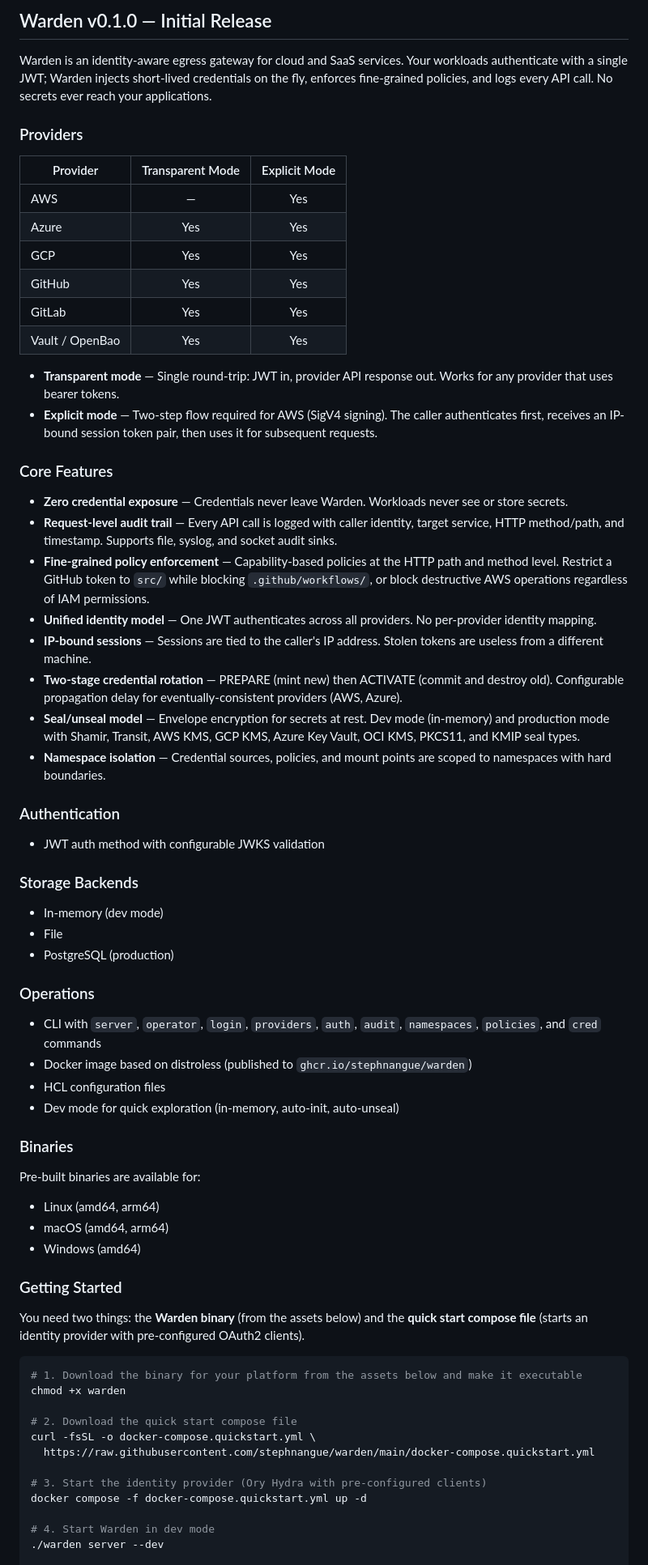
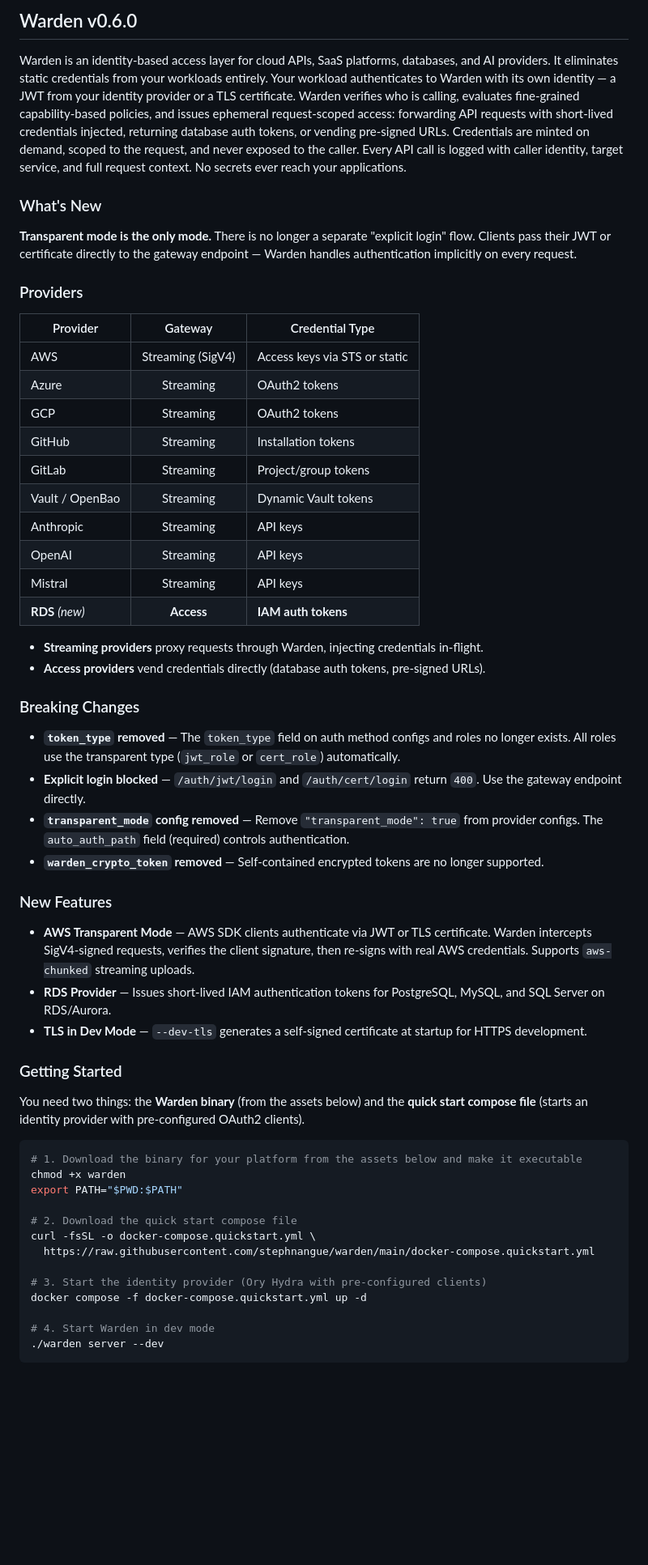
Before and after one commit to stephnangue/warden, a Markdown page: RELEASE_NOTES.md, the part around one of its changes. Shown at 81% size. Drawn GitHub-style; blank space fills up the shorter version.

Commit message:
feat: remove explicit auth mode, make transparent the only token type (#90) (#91)
Remove warden_crypto_token and the configurable token_type field from
auth methods. Transparent mode (jwt_role for JWT, cert_role for cert)
is now the only authentication mode — always enabled, not configurable.

- Delete core/token_type_crypto.go and all crypto token code paths
- Remove token_type from auth method config/role schemas and APIs
- Remove ValidTokenTypes plumbing from logical.BackendConfig
- Remove transparent_mode config field from all providers (always on)
- Remove Enabled field from framework.TransparentConfig
- Remove non-transparent (vault-nt, jwt-nt) e2e infrastructure
- Convert all e2e tests from explicit login to transparent gateway flow
- Fix SigV4 e2e tests to distinguish Warden 403 from upstream AWS 403
- Update all provider READMEs to remove token_type and transparent_mode

````diff
--- a/RELEASE_NOTES.md
+++ b/RELEASE_NOTES.md
@@ -1,55 +1,41 @@
-## Warden v0.1.0 — Initial Release
+## Warden v0.6.0
 
-Warden is an identity-aware egress gateway for cloud and SaaS services. Your workloads authenticate with a single JWT; Warden injects short-lived credentials on the fly, enforces fine-grained policies, and logs every API call. No secrets ever reach your applications.
+Warden is an identity-based access layer for cloud APIs, SaaS platforms, databases, and AI providers. It eliminates static credentials from your workloads entirely. Your workload authenticates to Warden with its own identity — a JWT from your identity provider or a TLS certificate. Warden verifies who is calling, evaluates fine-grained capability-based policies, and issues ephemeral request-scoped access: forwarding API requests with short-lived credentials injected, returning database auth tokens, or vending pre-signed URLs. Credentials are minted on demand, scoped to the request, and never exposed to the caller. Every API call is logged with caller identity, target service, and full request context. No secrets ever reach your applications.
+
+### What's New
+
+**Transparent mode is the only mode.** There is no longer a separate "explicit login" flow. Clients pass their JWT or certificate directly to the gateway endpoint — Warden handles authentication implicitly on every request.
 
 ### Providers
 
-| Provider | Transparent Mode | Explicit Mode |
-|----------|:---:|:---:|
-| AWS | — | Yes |
-| Azure | Yes | Yes |
-| GCP | Yes | Yes |
-| GitHub | Yes | Yes |
-| GitLab | Yes | Yes |
-| Vault / OpenBao | Yes | Yes |
+| Provider | Gateway | Credential Type |
+|----------|:---:|---|
+| AWS | Streaming (SigV4) | Access keys via STS or static |
+| Azure | Streaming | OAuth2 tokens |
+| GCP | Streaming | OAuth2 tokens |
+| GitHub | Streaming | Installation tokens |
+| GitLab | Streaming | Project/group tokens |
+| Vault / OpenBao | Streaming | Dynamic Vault tokens |
+| Anthropic | Streaming | API keys |
+| OpenAI | Streaming | API keys |
+| Mistral | Streaming | API keys |
+| **RDS** *(new)* | **Access** | **IAM auth tokens** |
 
-- **Transparent mode** — Single round-trip: JWT in, provider API response out. Works for any provider that uses bearer tokens.
-- **Explicit mode** — Two-step flow required for AWS (SigV4 signing). The caller authenticates first, receives an IP-bound session token pair, then uses it for subsequent requests.
+- **Streaming providers** proxy requests through Warden, injecting credentials in-flight.
+- **Access providers** vend credentials directly (database auth tokens, pre-signed URLs).
 
-### Core Features
+### Breaking Changes
 
-- **Zero credential exposure** — Credentials never leave Warden. Workloads never see or store secrets.
-- **Request-level audit trail** — Every API call is logged with caller identity, target service, HTTP method/path, and timestamp. Supports file, syslog, and socket audit sinks.
-- **Fine-grained policy enforcement** — Capability-based policies at the HTTP path and method level. Restrict a GitHub token to `src/` while blocking `.github/workflows/`, or block destructive AWS operations regardless of IAM permissions.
-- **Unified identity model** — One JWT authenticates across all providers. No per-provider identity mapping.
-- **IP-bound sessions** — Sessions are tied to the caller's IP address. Stolen tokens are useless from a different machine.
-- **Two-stage credential rotation** — PREPARE (mint new) then ACTIVATE (commit and destroy old). Configurable propagation delay for eventually-consistent providers (AWS, Azure).
-- **Seal/unseal model** — Envelope encryption for secrets at rest. Dev mode (in-memory) and production mode with Shamir, Transit, AWS KMS, GCP KMS, Azure Key Vault, OCI KMS, PKCS11, and KMIP seal types.
-- **Namespace isolation** — Credential sources, policies, and mount points are scoped to namespaces with hard boundaries.
+- **`token_type` removed** — The `token_type` field on auth method configs and roles no longer exists. All roles use the transparent type (`jwt_role` or `cert_role`) automatically.
+- **Explicit login blocked** — `/auth/jwt/login` and `/auth/cert/login` return `400`. Use the gateway endpoint directly.
+- **`transparent_mode` config removed** — Remove `"transparent_mode": true` from provider configs. The `auto_auth_path` field (required) controls authentication.
+- **`warden_crypto_token` removed** — Self-contained encrypted tokens are no longer supported.
 
-### Authentication
+### New Features
 
-- JWT auth method with configurable JWKS validation
-
-### Storage Backends
-
-- In-memory (dev mode)
-- File
-- PostgreSQL (production)
-
-### Operations
-
-- CLI with `server`, `operator`, `login`, `providers`, `auth`, `audit`, `namespaces`, `policies`, and `cred` commands
-- Docker image based on distroless (published to `ghcr.io/stephnangue/warden`)
-- HCL configuration files
-- Dev mode for quick exploration (in-memory, auto-init, auto-unseal)
-
-### Binaries
-
-Pre-built binaries are available for:
-- Linux (amd64, arm64)
-- macOS (amd64, arm64)
-- Windows (amd64)
+- **AWS Transparent Mode** — AWS SDK clients authenticate via JWT or TLS certificate. Warden intercepts SigV4-signed requests, verifies the client signature, then re-signs with real AWS credentials. Supports `aws-chunked` streaming uploads.
+- **RDS Provider** — Issues short-lived IAM authentication tokens for PostgreSQL, MySQL, and SQL Server on RDS/Aurora.
+- **TLS in Dev Mode** — `--dev-tls` generates a self-signed certificate at startup for HTTPS development.
 
 ### Getting Started
 
@@ -58,6 +44,7 @@ You need two things: the **Warden binary** (from the assets below) and the **qui
 ```bash
 # 1. Download the binary for your platform from the assets below and make it executable
 chmod +x warden
+export PATH="$PWD:$PATH"
 
 # 2. Download the quick start compose file
 curl -fsSL -o docker-compose.quickstart.yml \
@@ -68,4 +55,5 @@ docker compose -f docker-compose.quickstart.yml up -d
 
 # 4. Start Warden in dev mode
 ./warden server --dev
+```
 
````
Also changed, not shown: other parts of RELEASE_NOTES.md (+6 -7 lines), CHANGELOG.md (+34 -0 lines).
